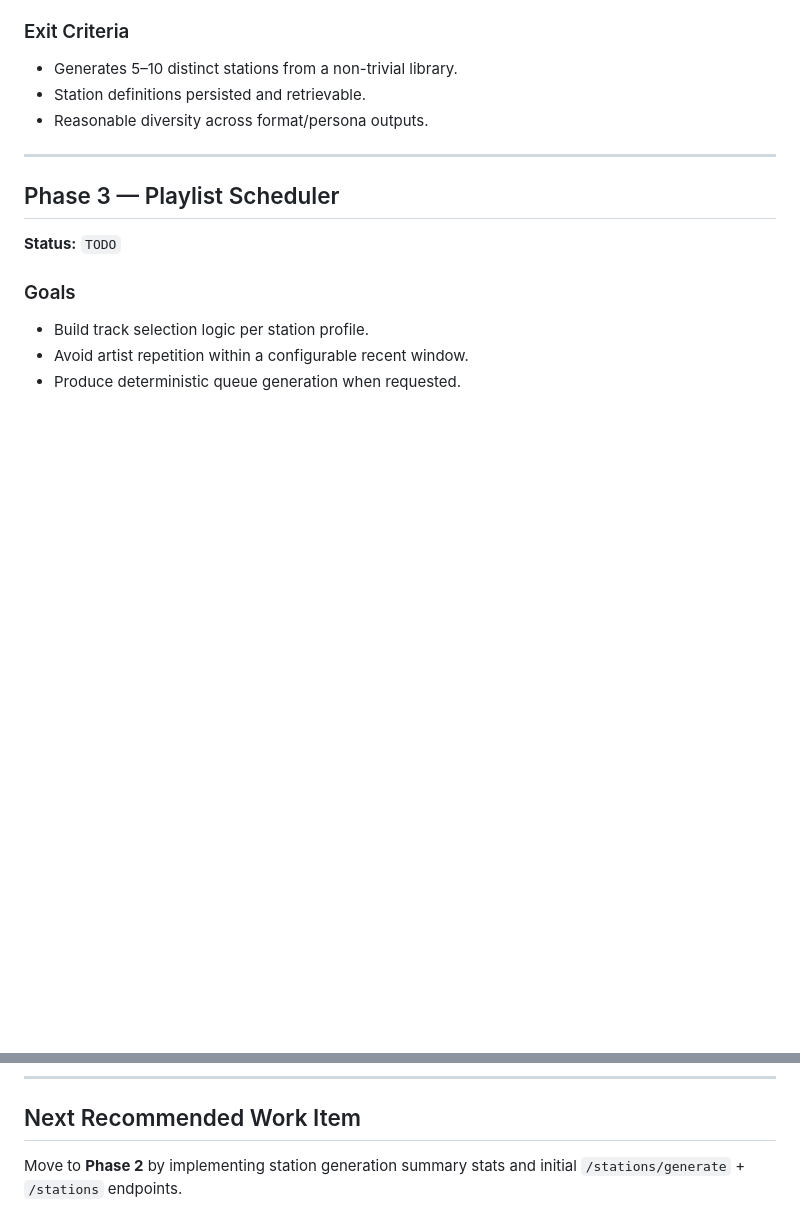
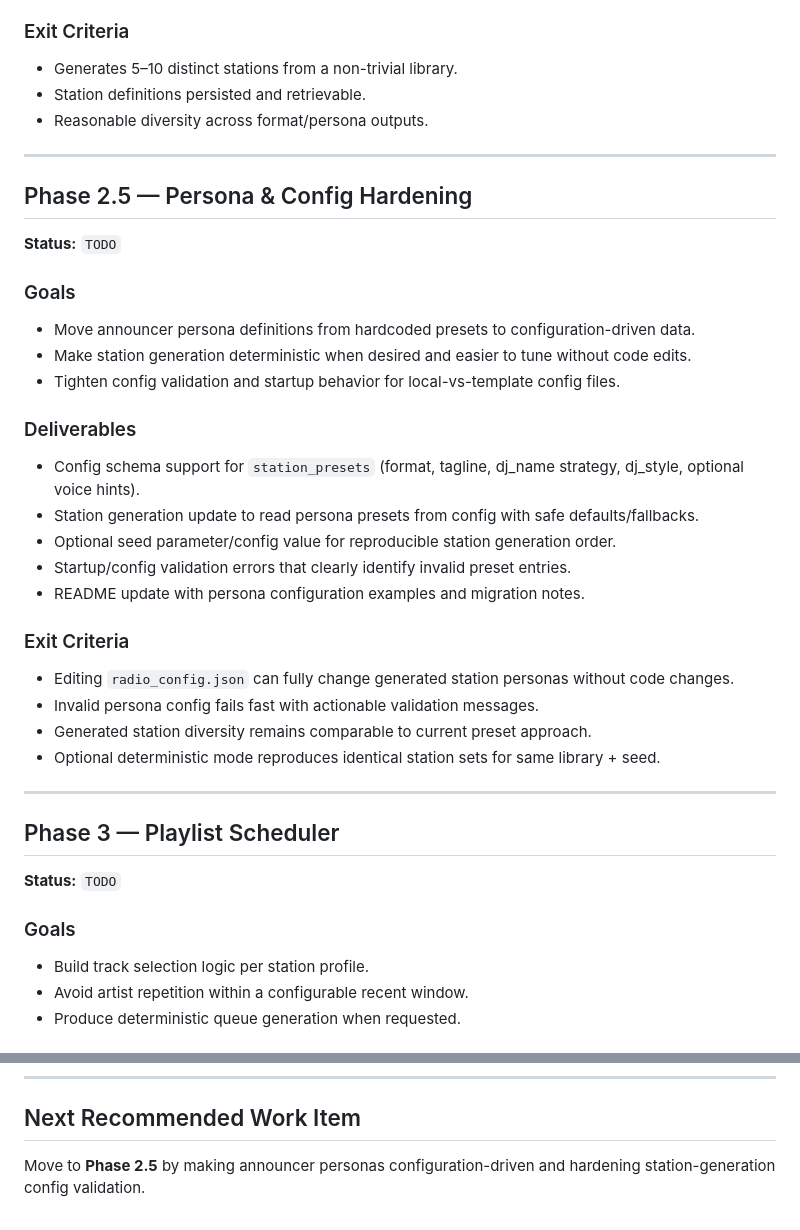
Before and after one commit to theletterd/radiodunc, a Markdown page: plan.md, 2 parts joined by grey strips. Rendered like a GitHub page; blank space fills up the shorter version.

Commit message:
Add Phase 2.5 plan for persona and config hardening

```diff
--- a/plan.md
+++ b/plan.md
@@ -54,6 +54,31 @@ This document tracks phased delivery for the local AI radio project and is inten
 - Generates 5–10 distinct stations from a non-trivial library.
 - Station definitions persisted and retrievable.
 - Reasonable diversity across format/persona outputs.
+
+
+---
+
+## Phase 2.5 — Persona & Config Hardening
+
+**Status:** `TODO`
+
+### Goals
+- Move announcer persona definitions from hardcoded presets to configuration-driven data.
+- Make station generation deterministic when desired and easier to tune without code edits.
+- Tighten config validation and startup behavior for local-vs-template config files.
+
+### Deliverables
+- Config schema support for `station_presets` (format, tagline, dj_name strategy, dj_style, optional voice hints).
+- Station generation update to read persona presets from config with safe defaults/fallbacks.
+- Optional seed parameter/config value for reproducible station generation order.
+- Startup/config validation errors that clearly identify invalid preset entries.
+- README update with persona configuration examples and migration notes.
+
+### Exit Criteria
+- Editing `radio_config.json` can fully change generated station personas without code changes.
+- Invalid persona config fails fast with actionable validation messages.
+- Generated station diversity remains comparable to current preset approach.
+- Optional deterministic mode reproduces identical station sets for same library + seed.
 
 ---
 
@@ -187,4 +212,4 @@ This document tracks phased delivery for the local AI radio project and is inten
 
 ## Next Recommended Work Item
 
-Move to **Phase 2** by implementing station generation summary stats and initial `/stations/generate` + `/stations` endpoints.
+Move to **Phase 2.5** by making announcer personas configuration-driven and hardening station-generation config validation.
```
